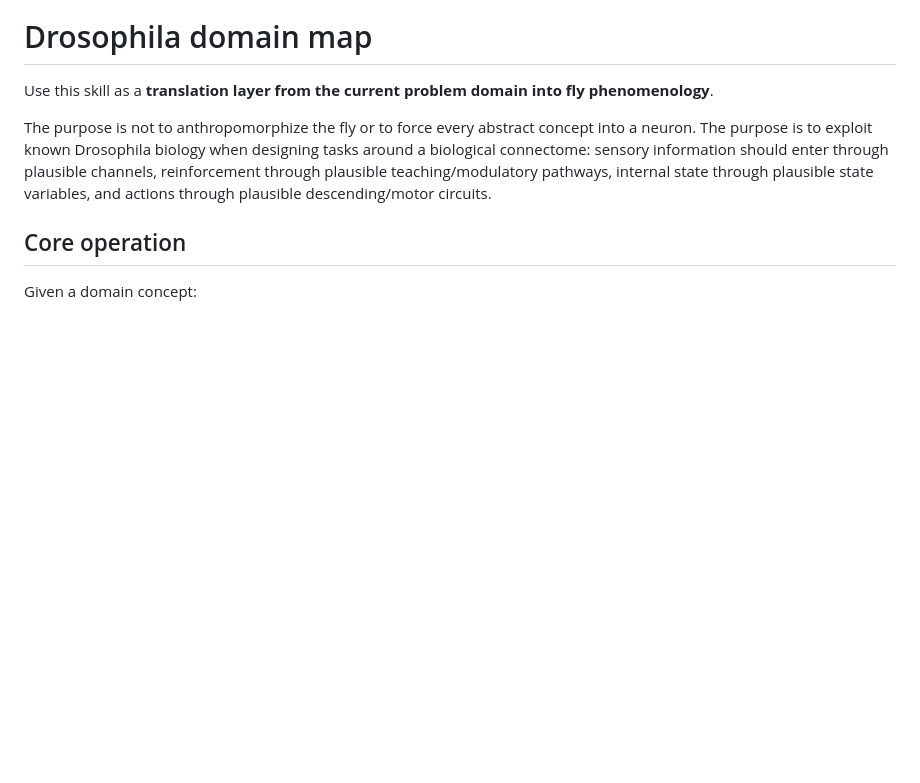
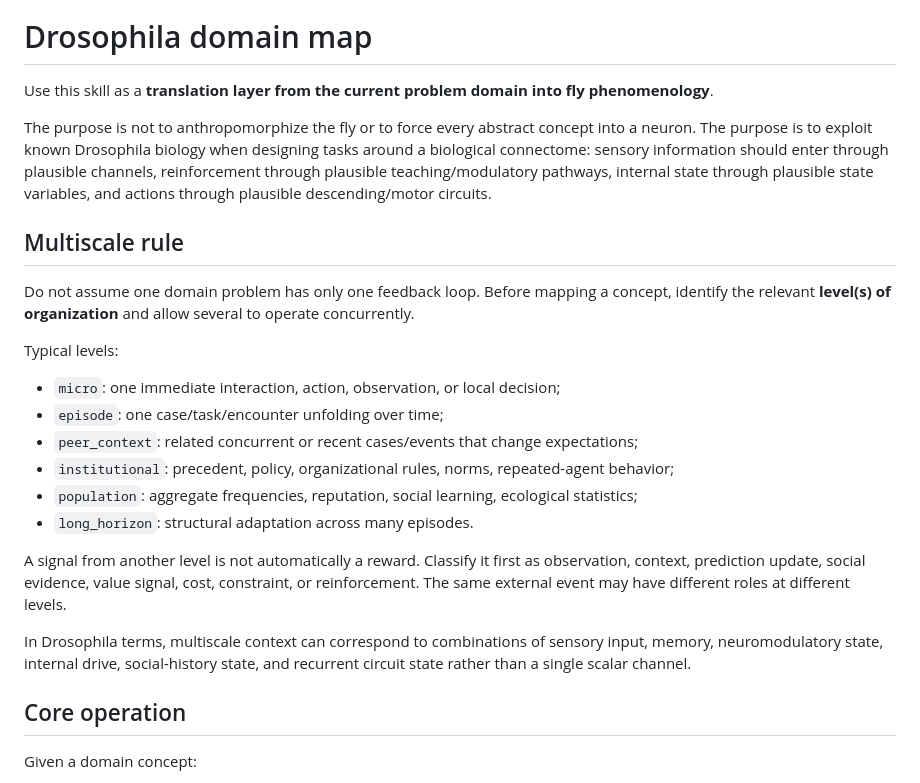
Before and after one commit to franklinbaldo/skills, a Markdown page: drosophila-domain-map/SKILL.md, the part around the change. GitHub-like rendering; blank space fills up the shorter version.

Commit message:
docs: make domain mapping explicitly multiscale

```diff
--- a/drosophila-domain-map/SKILL.md
+++ b/drosophila-domain-map/SKILL.md
@@ -18,6 +18,28 @@ neuron. The purpose is to exploit known Drosophila biology when designing tasks
 biological connectome: sensory information should enter through plausible channels,
 reinforcement through plausible teaching/modulatory pathways, internal state through
 plausible state variables, and actions through plausible descending/motor circuits.
+
+## Multiscale rule
+
+Do not assume one domain problem has only one feedback loop. Before mapping a concept, identify
+the relevant **level(s) of organization** and allow several to operate concurrently.
+
+Typical levels:
+
+- `micro`: one immediate interaction, action, observation, or local decision;
+- `episode`: one case/task/encounter unfolding over time;
+- `peer_context`: related concurrent or recent cases/events that change expectations;
+- `institutional`: precedent, policy, organizational rules, norms, repeated-agent behavior;
+- `population`: aggregate frequencies, reputation, social learning, ecological statistics;
+- `long_horizon`: structural adaptation across many episodes.
+
+A signal from another level is not automatically a reward. Classify it first as observation,
+context, prediction update, social evidence, value signal, cost, constraint, or
+reinforcement. The same external event may have different roles at different levels.
+
+In Drosophila terms, multiscale context can correspond to combinations of sensory input,
+memory, neuromodulatory state, internal drive, social-history state, and recurrent circuit
+state rather than a single scalar channel.
 
 ## Core operation
 
```
